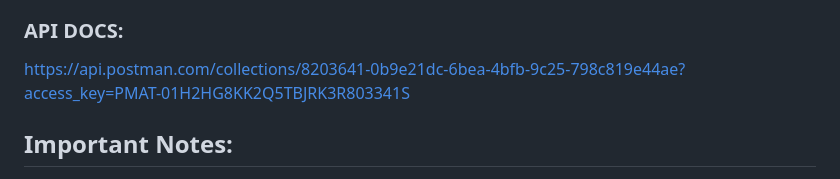
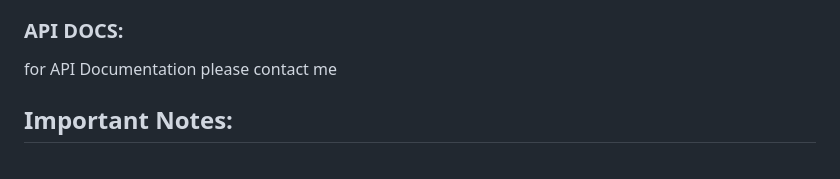
Before and after one commit to AMkhoiri/latihan-nodejs-ecommerce, a Markdown page: README.md, the part around the change. GitHub-like rendering.

```diff
--- a/README.md
+++ b/README.md
@@ -39,7 +39,7 @@ This project utilizes an external service from RajaOngkir for the shipping featu
 - and more
 
 ### API DOCS:
-https://api.postman.com/collections/8203641-0b9e21dc-6bea-4bfb-9c25-798c819e44ae?access_key=PMAT-01H2HG8KK2Q5TBJRK3R803341S
+for API Documentation please contact me
 
 ## Important Notes:
 
```
